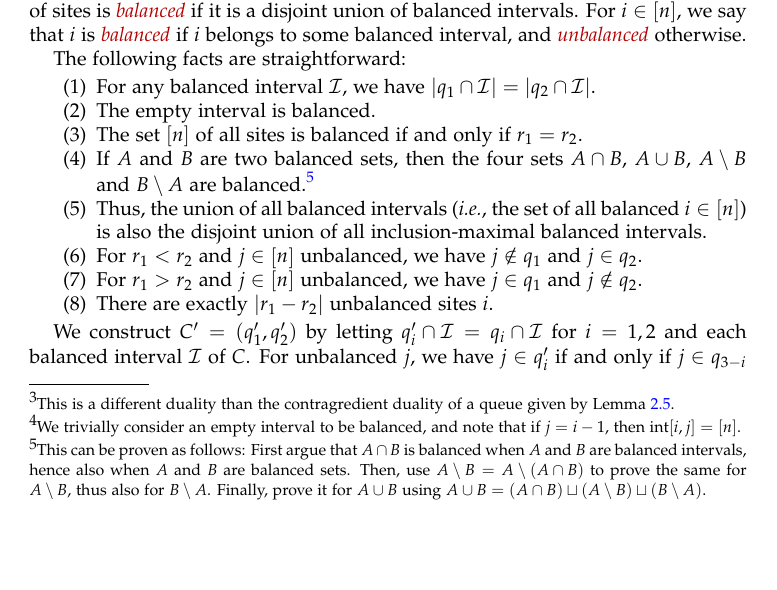
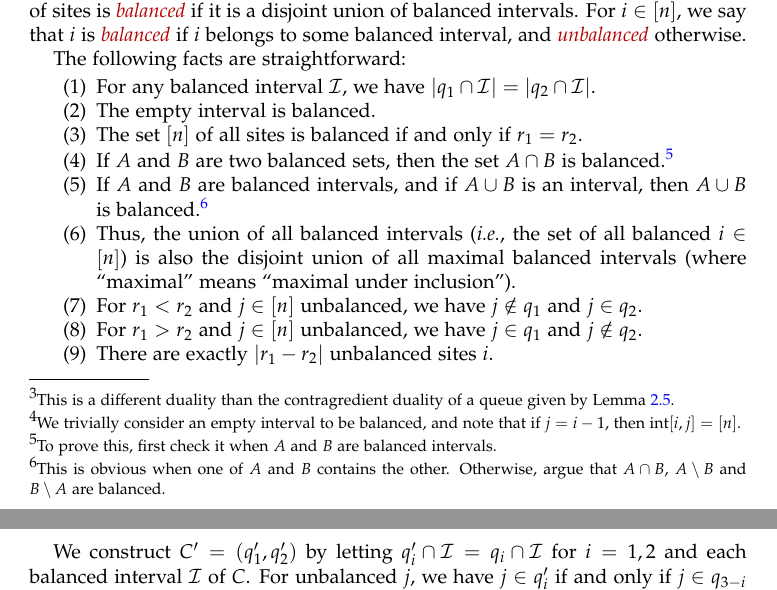
Before and after one commit to darijgr/schur-mlq, a LaTeX paper (mlqs.tex): part of page 14 of 31 before the commit and two parts of pages 14 and 15 of 31 after it, the two joined at a grey line, cut so that both start at the same text, the shorter picture padded with empty space. Compiled offline with pdfLaTeX.

Commit message:
correct an overly strong claim on balanced intervals

```diff
--- a/mlqs.tex
+++ b/mlqs.tex
@@ -1313,17 +1313,16 @@ The following facts are straightforward:
  \item For any balanced interval $\mcI$, we have $\lvert q_1 \cap \mcI \rvert = \lvert q_2 \cap \mcI \rvert$.
  \item The empty interval is balanced. %, whereas the set $\ive{n}$ of all sites is not.
  \item The set $\ive{n}$ of all sites is balanced if and only if $r_1 = r_2$.
- \item If $A$ and $B$ are two balanced sets, then the four sets
-       $A \cap B$, $A \cup B$, $A \setminus B$ and $B \setminus A$ are
-       balanced.\footnote{This can be proven as follows: First argue
-       that $A \cap B$ is balanced when $A$ and $B$ are balanced intervals,
-       hence also when $A$ and $B$ are balanced sets.
-       Then, use $A \setminus B = A \setminus \tup{A \cap B}$ to
-       prove the same for $A \setminus B$, thus also for
-       $B \setminus A$. Finally, prove it for $A \cup B$
-       using $A \cup B = \tup{A \cap B} \sqcup \tup{A \setminus B} \sqcup \tup{B \setminus A}$.}
+ \item If $A$ and $B$ are two balanced sets, then the set $A \cap B$
+       is balanced.\footnote{To prove this, first check it when $A$ and $B$
+       are balanced intervals.}
+ \item If $A$ and $B$ are balanced intervals, and if $A \cup B$ is an
+       interval, then $A \cup B$ is balanced.\footnote{This is obvious
+       when one of $A$ and $B$ contains the other. Otherwise, argue
+       that $A \cap B$, $A \setminus B$ and $B \setminus A$ are balanced.}
  \item Thus, the union of all balanced intervals (\textit{i.e.}, the set of all balanced
-       $i \in \ive{n}$) is also the disjoint union of all inclusion-maximal balanced intervals.
+       $i \in \ive{n}$) is also the disjoint union of all maximal balanced intervals
+       (where ``maximal'' means ``maximal under inclusion'').
  \item For $r_1 < r_2$ and $j \in \ive{n}$ unbalanced, we have $j \notin q_1$ and $j \in q_2$.
  \item For $r_1 > r_2$ and $j \in \ive{n}$ unbalanced, we have $j \in q_1$ and $j \notin q_2$.
  \item There are exactly $\abs{r_1 - r_2}$ unbalanced sites $i$.
```
